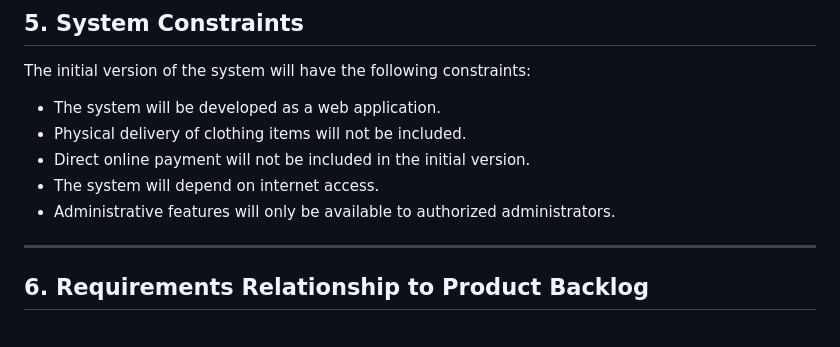
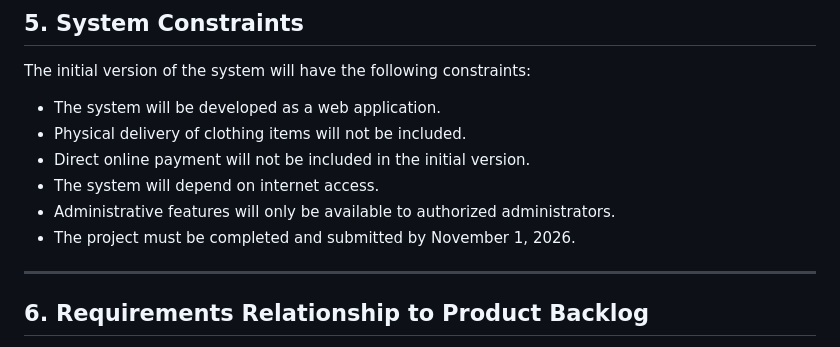
Before and after one commit to N-234/Afghanistan-Pre-owned-Clothing-Marketplace, a Markdown page: docs/Requirement_Specification.md, the part around the change. GitHub-like rendering.

```diff
--- a/docs/Requirement_Specification.md
+++ b/docs/Requirement_Specification.md
@@ -147,6 +147,7 @@ The initial version of the system will have the following constraints:
 - Direct online payment will not be included in the initial version.
 - The system will depend on internet access.
 - Administrative features will only be available to authorized administrators.
+- The project must be completed and submitted by November 1, 2026.
 
 ---
 
```
